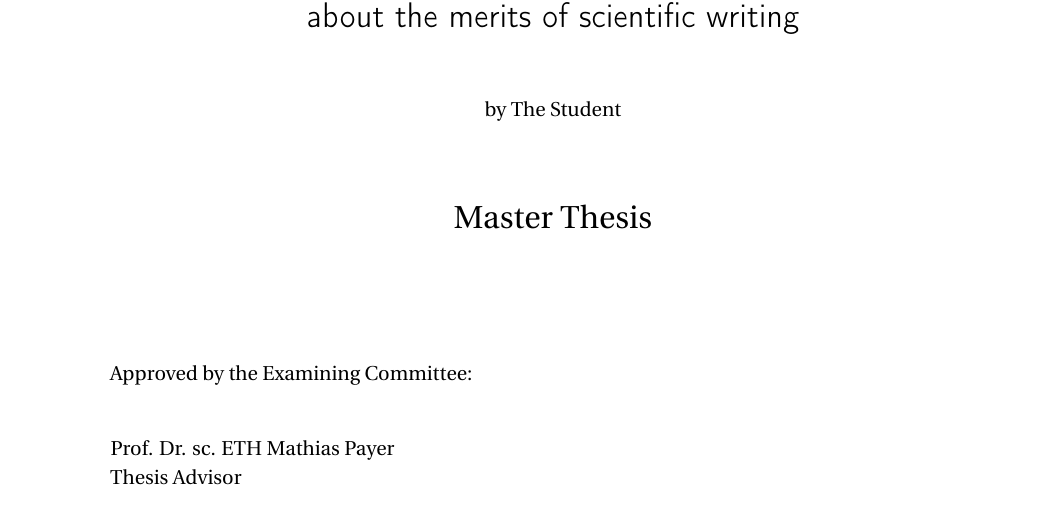
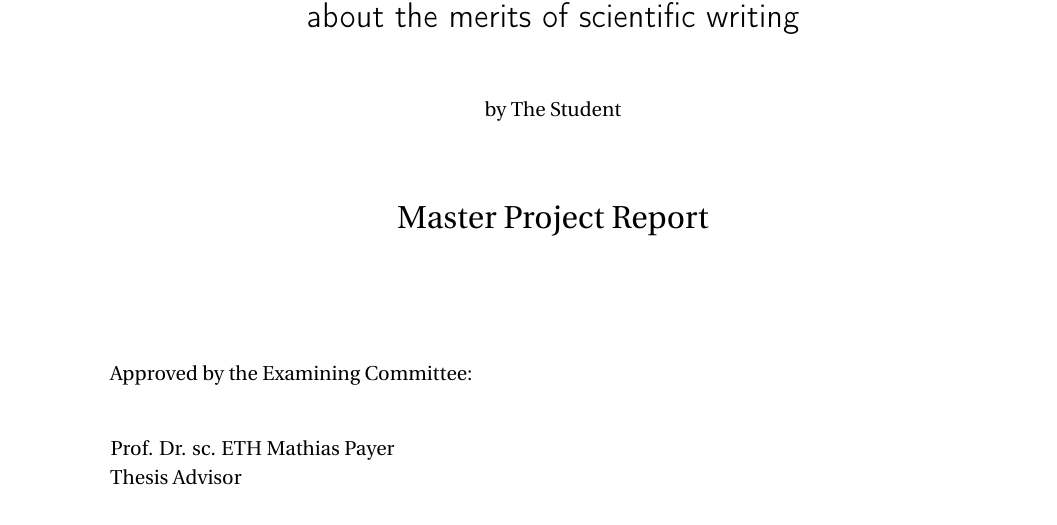
Before and after one commit to bbjubjub2494/thesis_template, a LaTeX thesis (report.tex, which reads EPFLreport.sty): part of page 1 of 14, cut so that both start at the same text. Compiled offline with pdfLaTeX.

Commit message:
switch to report

```diff
--- a/EPFLreport.sty
+++ b/EPFLreport.sty
@@ -27,7 +27,7 @@
   defernumbers=true,
   maxbibnames=99,
 ]{biblatex}
-\addbibresource{thesis.bib}
+\addbibresource{report.bib}
 \setcounter{biburllcpenalty}{7000}
 \setcounter{biburlucpenalty}{8000}
 %\sloppy
--- a/thesis.tex
+++ b/report.tex
@@ -10,7 +10,7 @@
 %%%%%%%%%%%%%%%%%%%%%%%%%%%%%%%%%%%%%%%%%%%%%%%%%%%%%%%%%%%
 \documentclass[a4paper,11pt,oneside]{report}
 % Options: MScThesis, BScThesis, MScProject, BScProject
-\usepackage[MScThesis,lablogo]{EPFLreport}
+\usepackage[MScProject,lablogo]{EPFLreport}
 \usepackage{xspace}
 
 \title{A wonderful thesis\\about the merits of scientific writing}
```
Also changed, not shown: Makefile, report.bib (renamed from thesis.bib).
